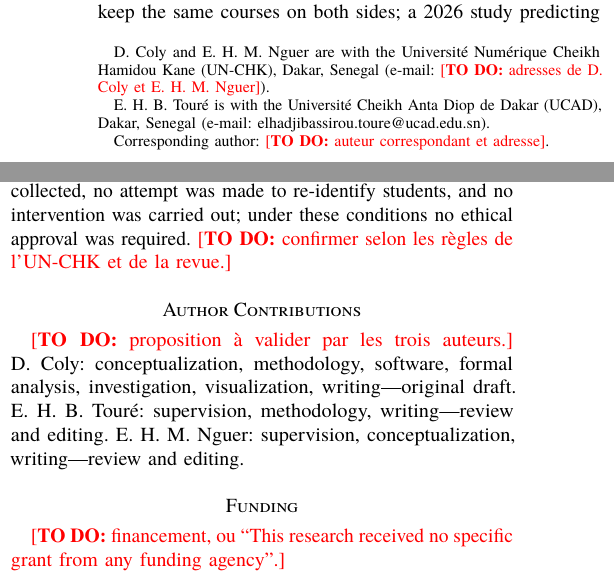
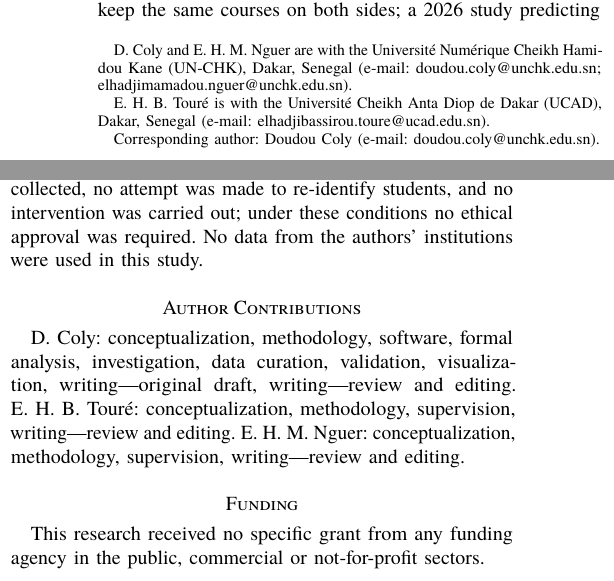
Before and after one commit to duducolydev/analyses_oualad, a LaTeX paper (paper/main.tex): two parts of the columns of pages 1 and 10 of 11, joined at a grey line, cut so that both start at the same text. Compiled offline with pdfLaTeX.

Commit message:
Article : adresses, auteur correspondant, contributions, financement, conflits, éthique
Seul reste le DOI Zenodo de la version archivée.

Co-Authored-By: Claude Opus 5.5 <noreply@anthropic.com>

```diff
--- a/paper/main.tex
+++ b/paper/main.tex
@@ -36,9 +36,9 @@
 
 % Emplacements \afaire{...} : informations à fournir par les auteurs avant soumission (texte rouge).
 \author{Doudou~Coly, El~Hadji~Bassirou~Tour\'e and El~Hadji~Mamadou~Nguer%
-\thanks{D. Coly and E. H. M. Nguer are with the Universit\'e Num\'erique Cheikh Hamidou Kane (UN-CHK), Dakar, Senegal (e-mail: \afaire{adresses de D. Coly et E. H. M. Nguer}).}%
+\thanks{D. Coly and E. H. M. Nguer are with the Universit\'e Num\'erique Cheikh Hamidou Kane (UN-CHK), Dakar, Senegal (e-mail: doudou.coly@unchk.edu.sn; elhadjimamadou.nguer@unchk.edu.sn).}%
 \thanks{E. H. B. Tour\'e is with the Universit\'e Cheikh Anta Diop de Dakar (UCAD), Dakar, Senegal (e-mail: elhadjibassirou.toure@ucad.edu.sn).}%
-\thanks{Corresponding author: \afaire{auteur correspondant et adresse}.}}
+\thanks{Corresponding author: Doudou Coly (e-mail: doudou.coly@unchk.edu.sn).}}
 
 \markboth{Preprint}{Coly \MakeLowercase{\textit{et al.}}: The Ranking Transfers, the Threshold Does Not}
 
@@ -287,12 +287,12 @@ We will replay the same protocol on Moodle data from a fully online university i
 Measured strictly---early, on students still enrolled, with no student on both sides of the split and with comparable aggregation---the cost of moving an at-risk model to an unseen course is small for ranking and large for alert volume and calibration. Calibration degrades because engagement and early scores are read on absolute scales that depend on course design, not because different features matter, and not mainly because the prevalence changes. Normalizing these features within the cohort corrects the alert volume without labels, provided cohorts are large enough, and strongly attenuates a gender disparity created by pooling courses. Early-warning systems meant to travel should be evaluated on unseen contexts, report alert rates and calibration alongside discrimination, and audit fairness within contexts.
 
 \section*{Ethics Statement}
-This study is a secondary analysis of OULAD, a public dataset released under a CC-BY 4.0 licence in which students are anonymized by the data provider \cite{kuzilek2017oulad}. No new data were collected, no attempt was made to re-identify students, and no intervention was carried out; under these conditions no ethical approval was required. \afaire{confirmer selon les règles de l'UN-CHK et de la revue.}
+This study is a secondary analysis of OULAD, a public dataset released under a CC-BY 4.0 licence in which students are anonymized by the data provider \cite{kuzilek2017oulad}. No new data were collected, no attempt was made to re-identify students, and no intervention was carried out; under these conditions no ethical approval was required. No data from the authors' institutions were used in this study.
 
 \section*{Author Contributions}
-\afaire{proposition à valider par les trois auteurs.} D.~Coly: conceptualization, methodology, software, formal analysis, investigation, visualization, writing---original draft. E.~H.~B.~Tour\'e: supervision, methodology, writing---review and editing. E.~H.~M.~Nguer: supervision, conceptualization, writing---review and editing.
+D.~Coly: conceptualization, methodology, software, formal analysis, investigation, data curation, validation, visualization, writing---original draft, writing---review and editing. E.~H.~B.~Tour\'e: conceptualization, methodology, supervision, writing---review and editing. E.~H.~M.~Nguer: conceptualization, methodology, supervision, writing---review and editing.
 
 \section*{Funding}
-\afaire{financement, ou ``This research received no specific grant from any funding agency''.}
+This research received no specific grant from any funding agency in the public, commercial or not-for-profit sectors.
 
 \section*{Conflicts of Interest}
```
Also changed, not shown: paper/main.pdf, paper/main.tex (2 more changed lines).
